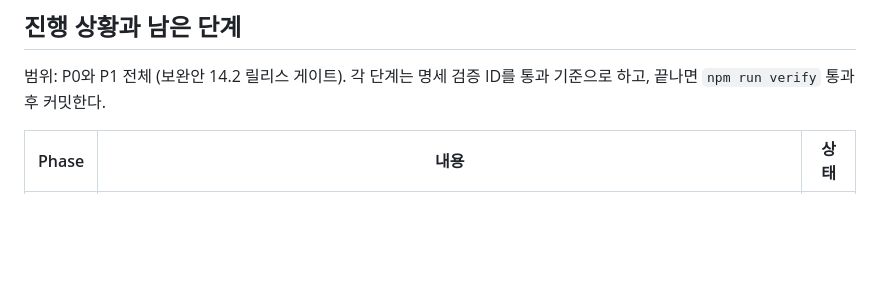
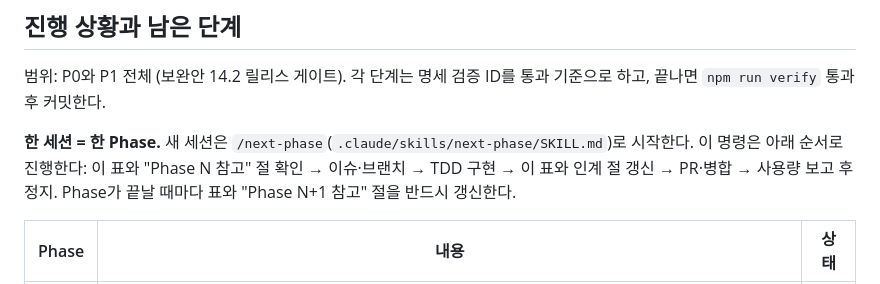
Before and after one commit to kokkumong/pixel-trading-floor, a Markdown page: CLAUDE.md, the part around the change. GitHub-like rendering; blank space fills up the shorter version.

Commit message:
feat: 세션마다 Phase 하나를 진행하는 /next-phase 명령 추가
새 세션에서 /next-phase 한 번으로 진행 상황 확인(진행표·미병합 PR·사용량) → 이슈 → 브랜치 → TDD 구현
→ CLAUDE.md 진행표와 다음 Phase 인계 절 갱신 → PR → 검사 통과 시 병합 → 보고 후 정지까지 진행한다.

Co-Authored-By: Claude Opus 5.5 <noreply@anthropic.com>

```diff
--- a/CLAUDE.md
+++ b/CLAUDE.md
@@ -94,6 +94,8 @@ claude -p --safe-mode --tools "" --no-session-persistence --output-format json \
 ## 진행 상황과 남은 단계
 범위: P0와 P1 전체 (보완안 14.2 릴리스 게이트). 각 단계는 명세 검증 ID를 통과 기준으로 하고, 끝나면 `npm run verify` 통과 후 커밋한다.
 
+**한 세션 = 한 Phase.** 새 세션은 `/next-phase`(`.claude/skills/next-phase/SKILL.md`)로 시작한다. 이 명령은 아래 순서로 진행한다: 이 표와 "Phase N 참고" 절 확인 → 이슈·브랜치 → TDD 구현 → 이 표와 인계 절 갱신 → PR·병합 → 사용량 보고 후 정지. Phase가 끝날 때마다 표와 "Phase N+1 참고" 절을 반드시 갱신한다.
+
 | Phase | 내용 | 상태 |
 |---|---|---|
 | 0 | 골격, claude -p 스파이크 | ✅ |
```
Also changed, not shown: 1 other file.
